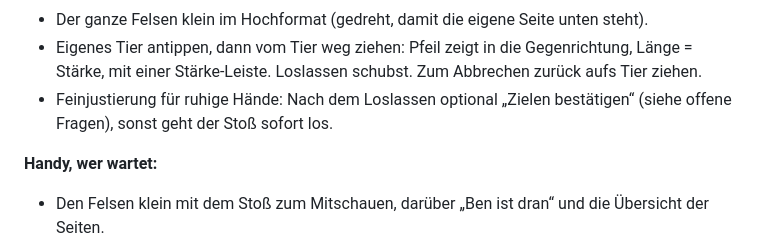
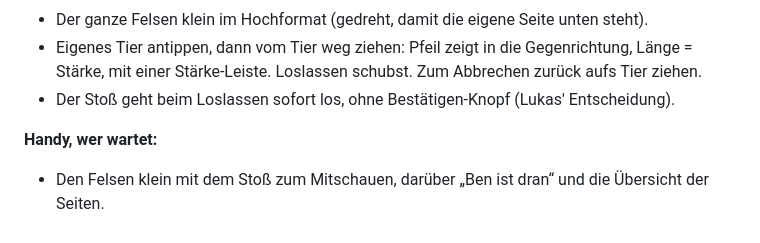
Before and after one commit to LuFre136/allFUNnGAMES, a Markdown page: docs/plan-zoopaloola.md, the part around one of its changes. Rendered like a GitHub page.

```diff
--- a/docs/plan-zoopaloola.md
+++ b/docs/plan-zoopaloola.md
@@ -112,8 +132,7 @@ eine eigene Seite, dann sind höchstens 4 Spieler möglich.
 - Der ganze Felsen klein im Hochformat (gedreht, damit die eigene Seite unten steht).
 - Eigenes Tier antippen, dann vom Tier weg ziehen: Pfeil zeigt in die Gegenrichtung, Länge = Stärke, mit einer
   Stärke-Leiste. Loslassen schubst. Zum Abbrechen zurück aufs Tier ziehen.
-- Feinjustierung für ruhige Hände: Nach dem Loslassen optional „Zielen bestätigen“ (siehe offene Fragen), sonst
-  geht der Stoß sofort los.
+- Der Stoß geht beim Loslassen sofort los, ohne Bestätigen-Knopf (Lukas' Entscheidung).
 
 **Handy, wer wartet:**
 
```
Also changed, not shown: other parts of docs/plan-zoopaloola.md (+43 -25 lines).
